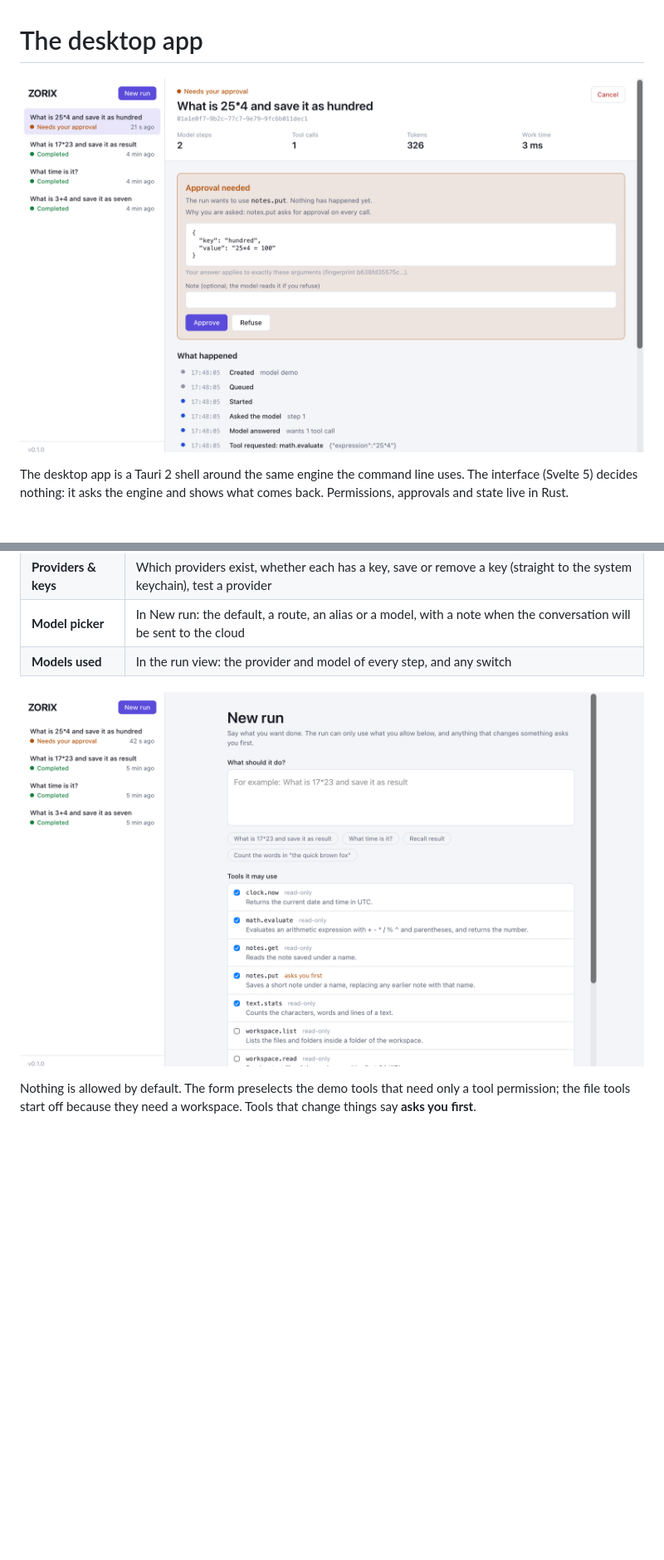
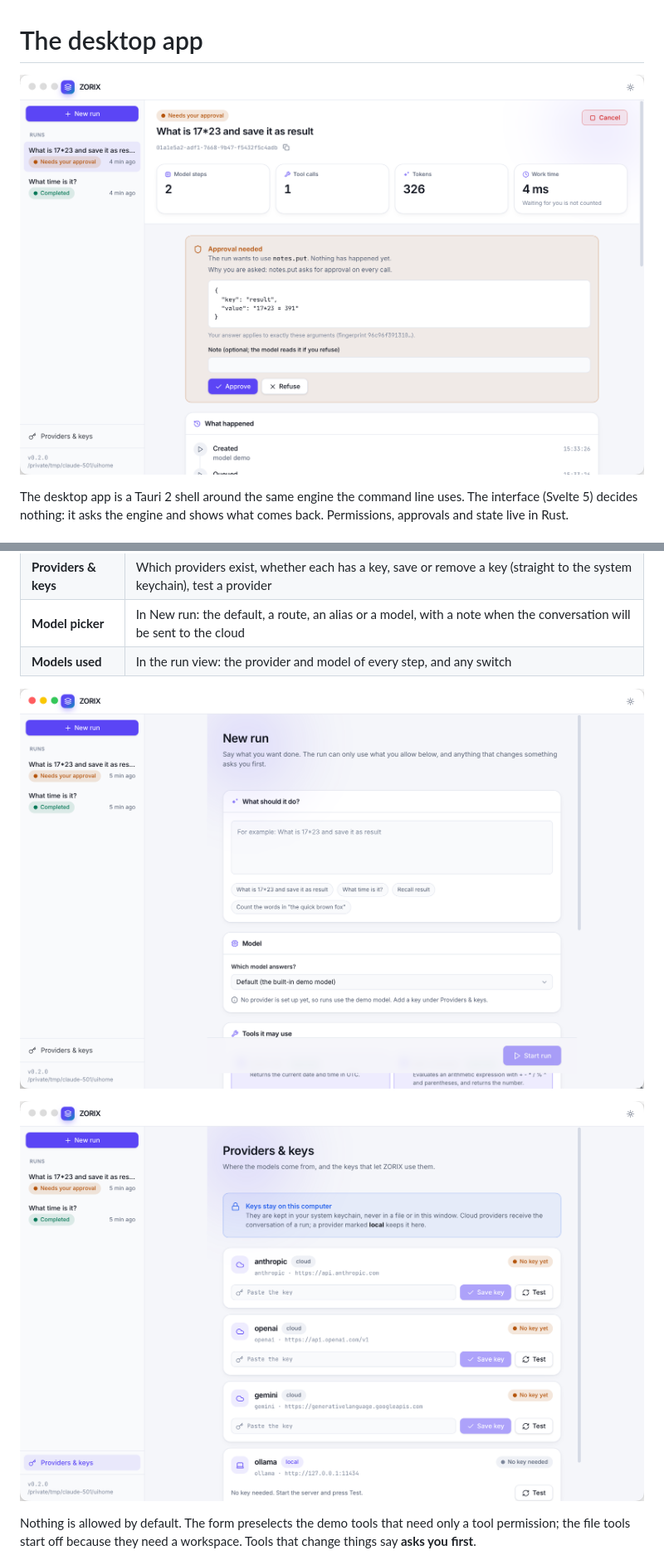
Before and after one commit to LuisPeixoto/zorix, a Markdown page: docs/desktop.md, 2 parts joined by grey strips. Shown at 83% size. Drawn GitHub-style; pictures changed too: docs/images/ui-approval.png, docs/images/ui-new-run.png, docs/images/ui-providers.png (added); blank space fills up the shorter version.

Commit message:
docs: refresh the desktop screenshots and add the providers screen
Taken from the running app with a throwaway data folder.

```diff
--- a/docs/desktop.md
+++ b/docs/desktop.md
@@ -19,6 +19,8 @@ nothing: it asks the engine and shows what comes back. Permissions, approvals an
 | **Models used** | In the run view: the provider and model of every step, and any switch |
 
 ![The new run form](images/ui-new-run.png)
+
+![Providers and keys](images/ui-providers.png)
 
 Nothing is allowed by default. The form preselects the demo tools that need only a tool permission; the file tools start
 off because they need a workspace. Tools that change things say **asks you first**.
```
